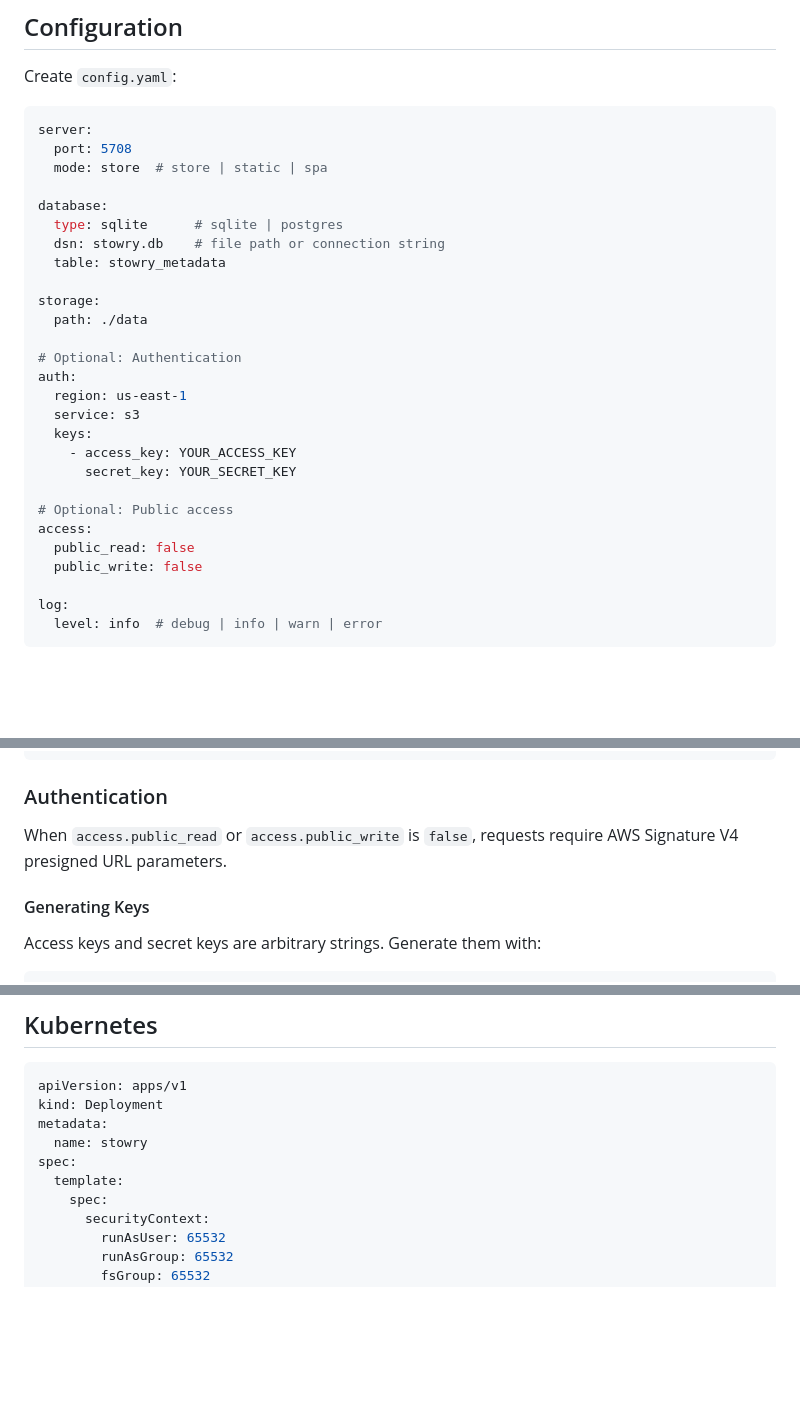
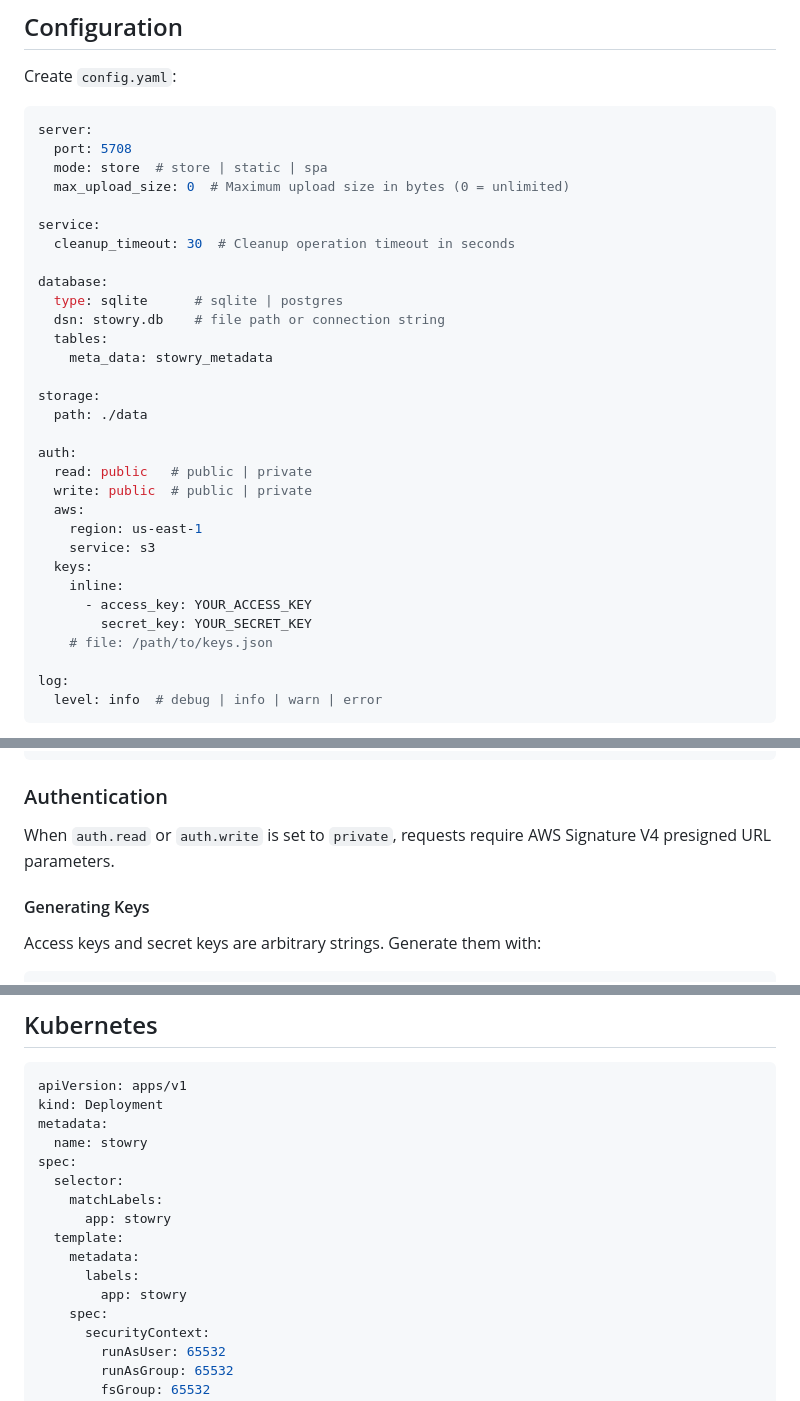
Before and after one commit to sagarc03/stowry, a Markdown page: README.md, 3 parts joined by grey strips. Rendered like a GitHub page; blank space fills up the shorter version.

Commit message:
docs(README): update authentication and database configuration details

```diff
--- a/README.md
+++ b/README.md
@@ -110,27 +110,31 @@ Create `config.yaml`:
 server:
   port: 5708
   mode: store  # store | static | spa
+  max_upload_size: 0  # Maximum upload size in bytes (0 = unlimited)
+
+service:
+  cleanup_timeout: 30  # Cleanup operation timeout in seconds
 
 database:
   type: sqlite      # sqlite | postgres
   dsn: stowry.db    # file path or connection string
-  table: stowry_metadata
+  tables:
+    meta_data: stowry_metadata
 
 storage:
   path: ./data
 
-# Optional: Authentication
 auth:
-  region: us-east-1
-  service: s3
+  read: public   # public | private
+  write: public  # public | private
+  aws:
+    region: us-east-1
+    service: s3
   keys:
-    - access_key: YOUR_ACCESS_KEY
-      secret_key: YOUR_SECRET_KEY
-
-# Optional: Public access
-access:
-  public_read: false
-  public_write: false
+    inline:
+      - access_key: YOUR_ACCESS_KEY
+        secret_key: YOUR_SECRET_KEY
+    # file: /path/to/keys.json
 
 log:
   level: info  # debug | info | warn | error
@@ -186,7 +190,7 @@ Response:
 
 ### Authentication
 
-When `access.public_read` or `access.public_write` is `false`, requests require AWS Signature V4 presigned URL parameters.
+When `auth.read` or `auth.write` is set to `private`, requests require AWS Signature V4 presigned URL parameters.
 
 #### Generating Keys
 
@@ -239,7 +243,13 @@ kind: Deployment
 metadata:
   name: stowry
 spec:
+  selector:
+    matchLabels:
+      app: stowry
   template:
+    metadata:
+      labels:
+        app: stowry
     spec:
       securityContext:
         runAsUser: 65532
```
Also changed, not shown: other parts of README.md (+0 -4 lines).
